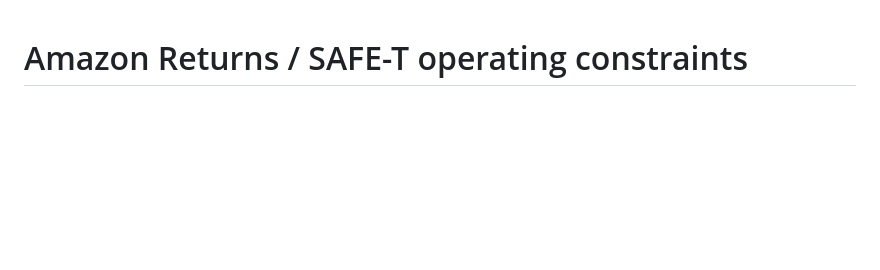
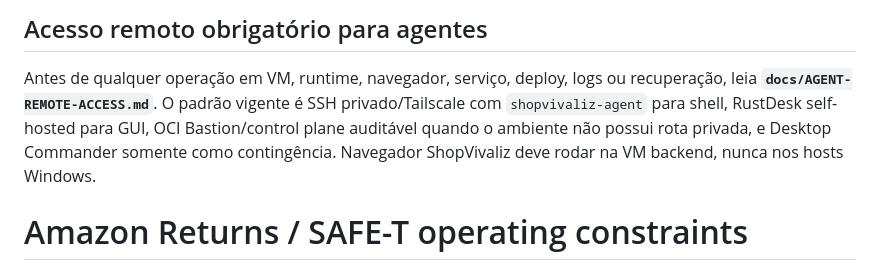
Before and after one commit to Vivaliz-site/amazon-returns-safet, a Markdown page: AGENTS.md, the part around the change. GitHub-like rendering; blank space fills up the shorter version.

Commit message:
docs: require canonical private remote access

```diff
--- a/AGENTS.md
+++ b/AGENTS.md
@@ -1,3 +1,9 @@
+
+<!-- SHOPVIVALIZ_REMOTE_ACCESS_V1 -->
+## Acesso remoto obrigatório para agentes
+
+Antes de qualquer operação em VM, runtime, navegador, serviço, deploy, logs ou recuperação, leia **`docs/AGENT-REMOTE-ACCESS.md`**. O padrão vigente é SSH privado/Tailscale com `shopvivaliz-agent` para shell, RustDesk self-hosted para GUI, OCI Bastion/control plane auditável quando o ambiente não possui rota privada, e Desktop Commander somente como contingência. Navegador ShopVivaliz deve rodar na VM backend, nunca nos hosts Windows.
+
 # Amazon Returns / SAFE-T operating constraints
 
 <!-- GLOBAL_BROWSER_VM_POLICY_V2 -->
```
